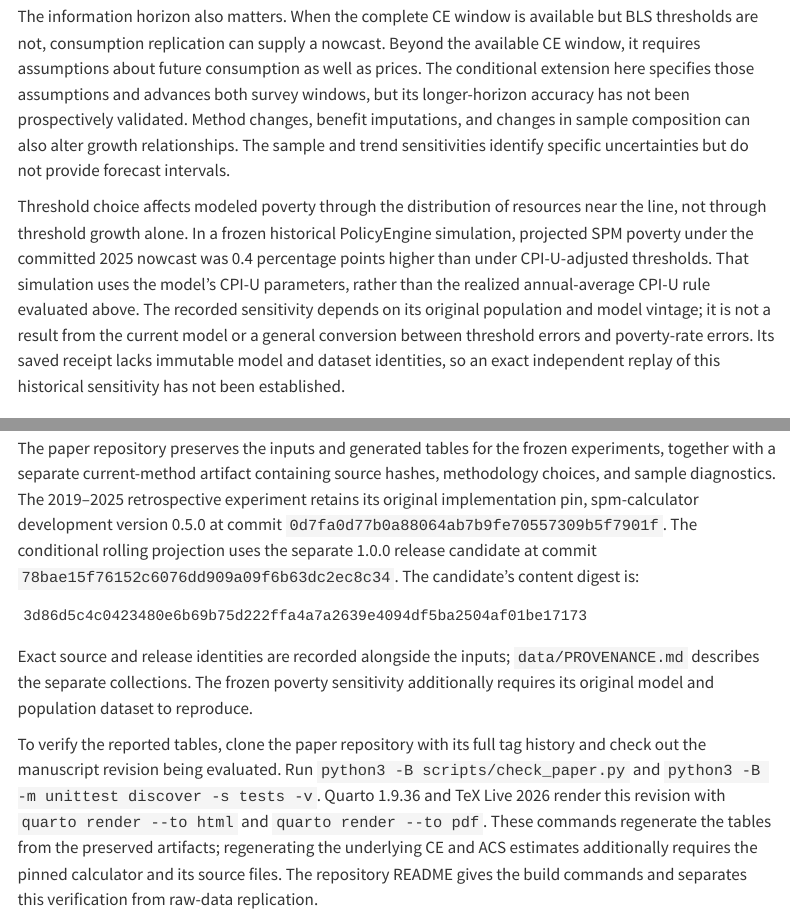
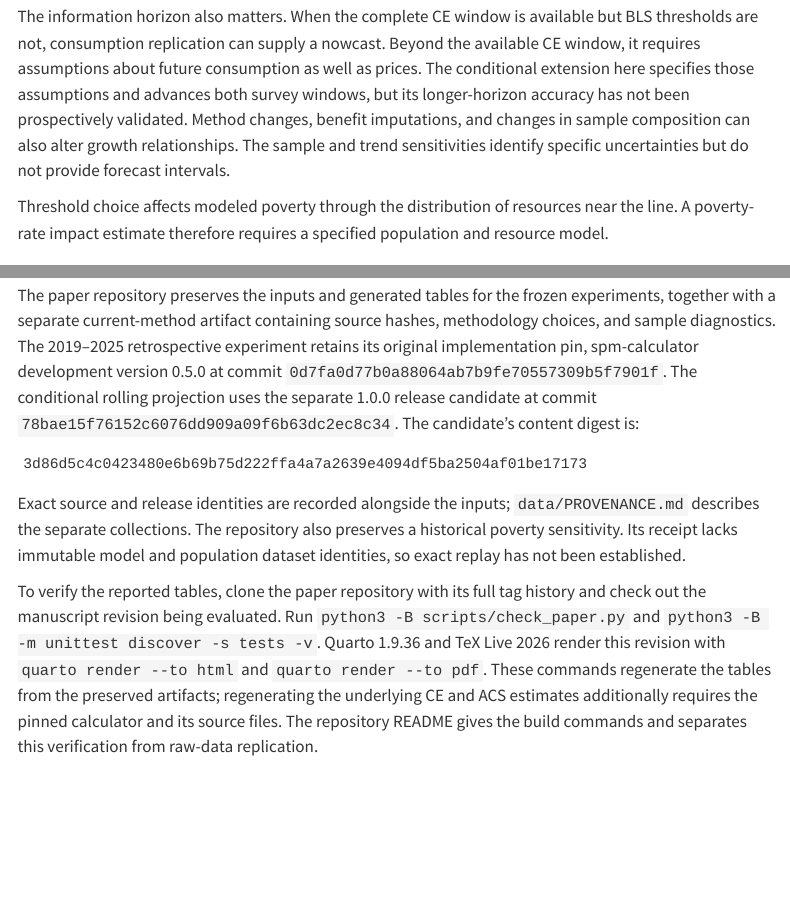
Before and after one commit to PolicyEngine/spm-threshold-paper, a Quarto document (paper/index.qmd): the page in a window 1100 px wide, from 11970 px down, and a second part further down, joined at a grey line. Rendered offline with R 4.5, knitr and Pandoc in place of Quarto, with nearby package versions; menus at the side of the page are left out.

Commit message:
Keep the methods paper separate from provisional population estimates (#6)

````diff
--- a/paper/index.qmd
+++ b/paper/index.qmd
@@ -715,17 +715,8 @@ also alter growth relationships. The sample and trend sensitivities
 identify specific uncertainties but do not provide forecast intervals.
 
 Threshold choice affects modeled poverty through the distribution of
-resources near the line, not through threshold growth alone. In a frozen
-historical PolicyEngine simulation, projected SPM poverty under the
-committed 2025 nowcast was 0.4 percentage points higher than under
-CPI-U-adjusted thresholds. That simulation uses the model's CPI-U
-parameters, rather than the realized annual-average CPI-U rule evaluated
-above. The recorded sensitivity depends on its original population and
-model vintage; it is not a result from the current model or a general
-conversion between threshold errors and
-poverty-rate errors. Its saved receipt lacks immutable model and dataset
-identities, so an exact independent replay of this historical sensitivity
-has not been established.
+resources near the line. A poverty-rate impact estimate therefore requires
+a specified population and resource model.
 
 # Appendix A: method versions and forecast commitment {.unnumbered}
 
@@ -800,9 +791,10 @@ digest is:
 ```
 
 Exact source and release identities are recorded alongside the inputs;
-`data/PROVENANCE.md` describes the separate collections. The frozen
-poverty sensitivity additionally requires its original model and
-population dataset to reproduce.
+`data/PROVENANCE.md` describes the separate collections. The repository
+also preserves a historical poverty sensitivity. Its receipt lacks
+immutable model and population dataset identities, so exact replay has
+not been established.
 
 To verify the reported tables, clone the paper repository with its full
 tag history and check out the manuscript revision being evaluated. Run
--- a/scripts/check_paper.py
+++ b/scripts/check_paper.py
@@ -415,8 +415,8 @@ check(
 rate = json.loads((DATA / "nowcast_rate_impact.json").read_text())
 delta_2025 = rate["2025"]["all"]["delta_pp"]
 check(
-    "poverty sensitivity 0.4pp",
-    has_number("0.4 percentage points", min_count=1) and abs(delta_2025 - 0.4) < 0.05,
+    "archived poverty sensitivity rounds to 0.4pp",
+    abs(delta_2025 - 0.4) < 0.05,
 )
 
 backtest = (TABLES / "backtest.md").read_text()
````
Also changed, not shown: README.md, paper/index.qmd (6 more changed lines).
